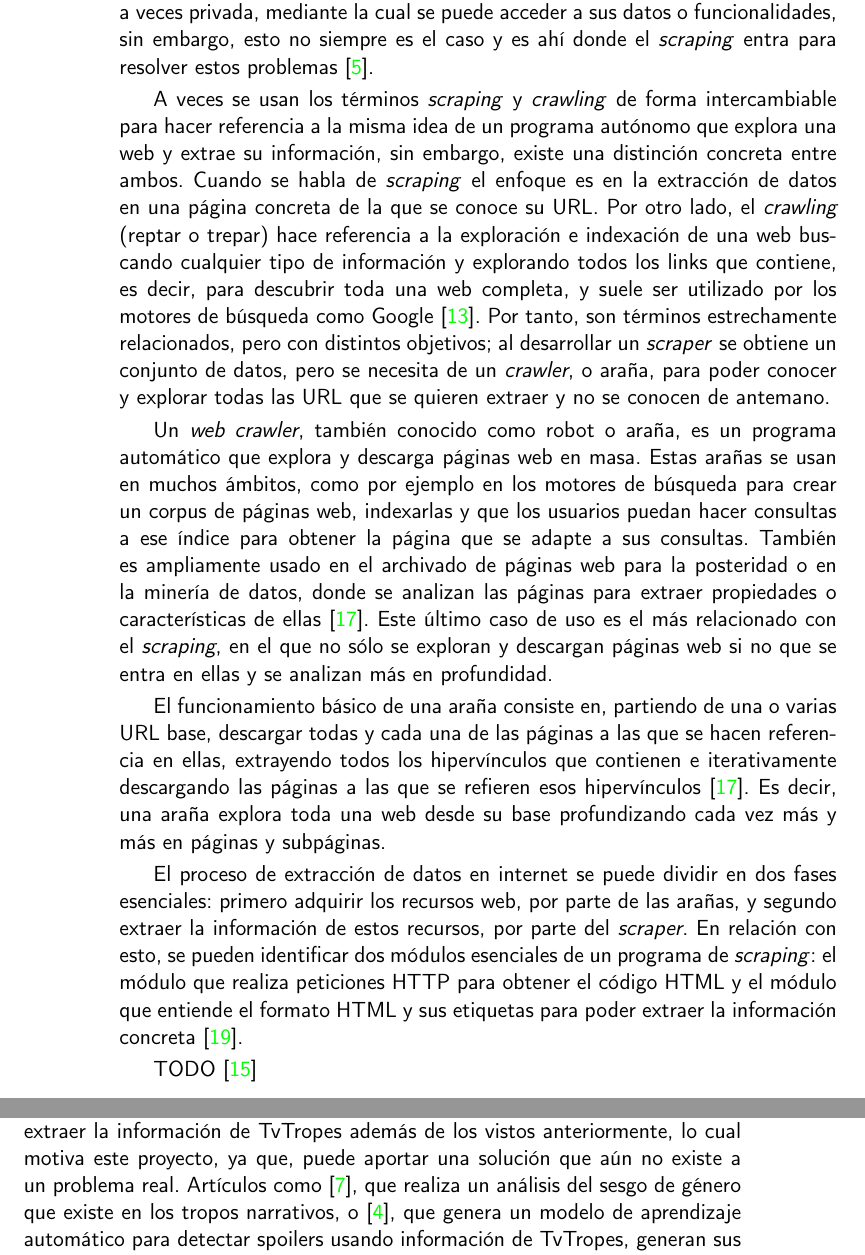
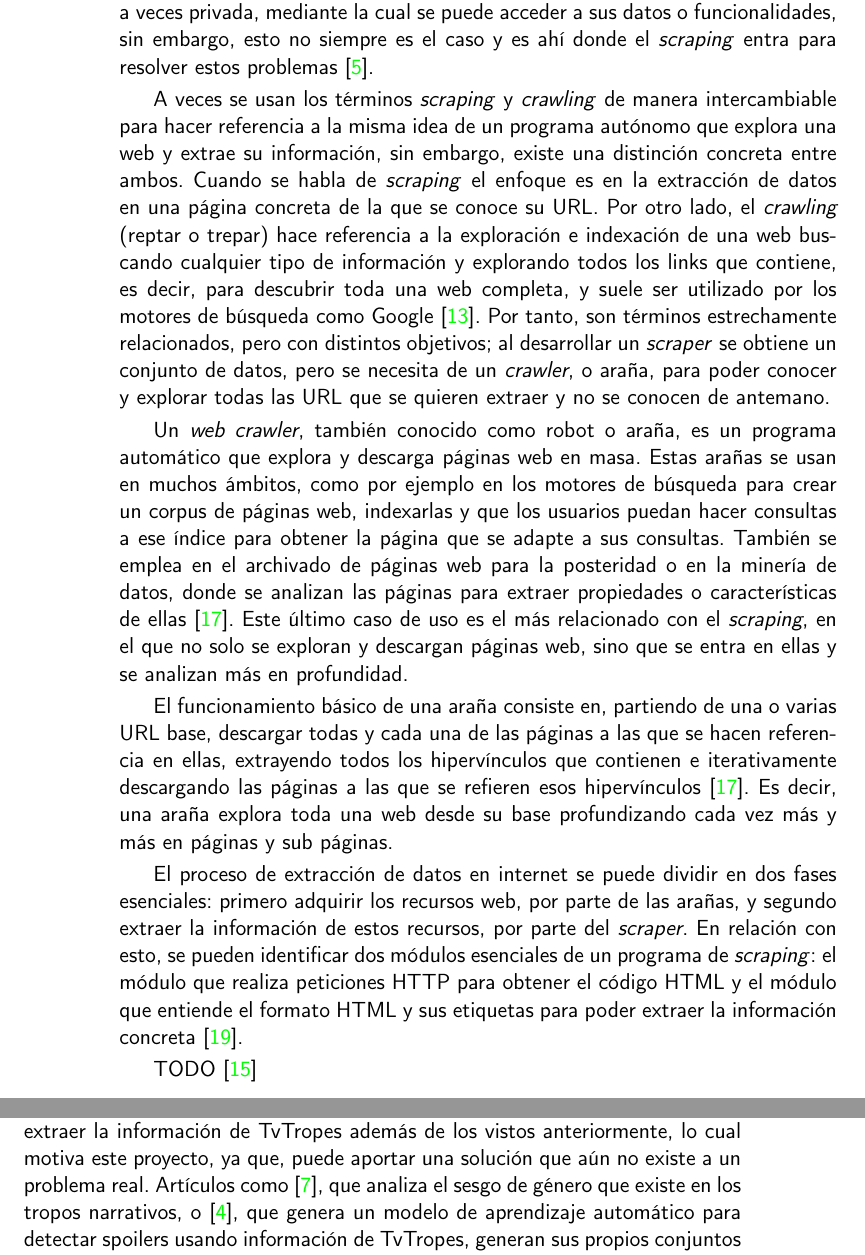
Before and after one commit to jlgallego99/TropesToGo, a LaTeX book (doc/proyecto.tex, which reads doc/secciones/03_estado_del_arte.tex): two parts of pages 24 and 25 of 48, joined at a grey line, cut so that both start at the same text. Compiled offline with pdfLaTeX.

Commit message:
:rotating_light: #5

```diff
--- a/doc/secciones/03_estado_del_arte.tex
+++ b/doc/secciones/03_estado_del_arte.tex
@@ -32,7 +39,7 @@ pública y a veces privada, mediante la cual se puede acceder a sus datos o
 funcionalidades, sin embargo, esto no siempre es el caso y es ahí donde el
 \textit{scraping} entra para resolver estos problemas \cite{apress2018scraping}.
 
-A veces se usan los términos \textit{scraping} y \textit{crawling} de forma
+A veces se usan los términos \textit{scraping} y \textit{crawling} de manera
 intercambiable para hacer referencia a la misma idea de un programa autónomo que
 explora una web y extrae su información, sin embargo, existe una distinción
 concreta entre ambos. Cuando se habla de \textit{scraping} el enfoque es en la
@@ -50,21 +57,27 @@ Un \textit{web crawler}, también conocido como robot o araña, es un programa
 automático que explora y descarga páginas web en masa. Estas arañas se usan en
 muchos ámbitos, como por ejemplo en los motores de búsqueda para crear un corpus
 de páginas web, indexarlas y que los usuarios puedan hacer consultas a ese
-índice para obtener la página que se adapte a sus consultas. También es
-ampliamente usado en el archivado de páginas web para la posteridad o en la
-minería de datos, donde se analizan las páginas para extraer propiedades o
-características de ellas \cite{olston2010web}. Este último caso de uso es el más
-relacionado con el \textit{scraping}, en el que no sólo se exploran y descargan
-páginas web si no que se entra en ellas y se analizan más en profundidad.
+índice para obtener la página que se adapte a sus consultas. También se emplea
+en el archivado de páginas web para la posteridad o en la minería de datos,
+donde se analizan las páginas para extraer propiedades o características de
+ellas \cite{olston2010web}. Este último caso de uso es el más relacionado con el
+\textit{scraping}, en el que no solo se exploran y descargan páginas web, sino
+que se entra en ellas y se analizan más en profundidad.
 
 El funcionamiento básico de una araña consiste en, partiendo de una o varias URL
 base, descargar todas y cada una de las páginas a las que se hacen referencia en
 ellas, extrayendo todos los hipervínculos que contienen e iterativamente
 descargando las páginas a las que se refieren esos hipervínculos
 \cite{olston2010web}. Es decir, una araña explora toda una web desde su base
-profundizando cada vez más y más en páginas y subpáginas.
+profundizando cada vez más y más en páginas y sub páginas.
 
-El proceso de extracción de datos en internet se puede dividir en dos fases esenciales: primero adquirir los recursos web, por parte de las arañas, y segundo extraer la información de estos recursos, por parte del \textit{scraper}. En relación con esto, se pueden identificar dos módulos esenciales de un programa de \textit{scraping}: el módulo que realiza peticiones HTTP para obtener el código HTML y el módulo que entiende el formato HTML y sus etiquetas para poder extraer la información concreta \cite{zhao2017web}.
+El proceso de extracción de datos en internet se puede dividir en dos fases
+esenciales: primero adquirir los recursos web, por parte de las arañas, y
+segundo extraer la información de estos recursos, por parte del
+\textit{scraper}. En relación con esto, se pueden identificar dos módulos
+esenciales de un programa de \textit{scraping}: el módulo que realiza peticiones
+HTTP para obtener el código HTML y el módulo que entiende el formato HTML y sus
+etiquetas para poder extraer la información concreta \cite{zhao2017web}.
 
 TODO \cite{scraperworld}
 
@@ -84,12 +97,12 @@ La web DBTropes\footnote{\url{http://skipforward.opendfki.de/wiki/DBTropes}}
 No existen demasiados proyectos \textit{software} en internet que se centren en
 extraer la información de TvTropes además de los vistos anteriormente, lo cual
 motiva este proyecto, ya que, puede aportar una solución que aún no existe a un
-problema real. Artículos como \cite{gala2020analyzing}, que realiza un análisis
-del sesgo de género que existe en los tropos narrativos, o
-\cite{boyd2013spoiler}, que genera un modelo de aprendizaje automático para
-detectar spoilers usando información de TvTropes, generan sus propios conjuntos
-de datos ya sea con un \textit{scraper} o de otro modo sin dar mucha más
-información de ello, puesto que se centran en el análisis.
+problema real. Artículos como \cite{gala2020analyzing}, que analiza el sesgo de
+género que existe en los tropos narrativos, o \cite{boyd2013spoiler}, que genera
+un modelo de aprendizaje automático para detectar spoilers usando información de
+TvTropes, generan sus propios conjuntos de datos ya sea con un \textit{scraper}
+o de otro modo sin dar mucha más información de ello, puesto que se centran en
+el análisis.
 
 Sin embargo, el artículo de Sachita Nishal \cite{nishalscraping} presenta uno de
 los pocos ejemplos reales que relatan el desarrollo de un \textit{scraper} de
```
Also changed, not shown: doc/secciones/03_estado_del_arte.tex (9 more changed lines).
